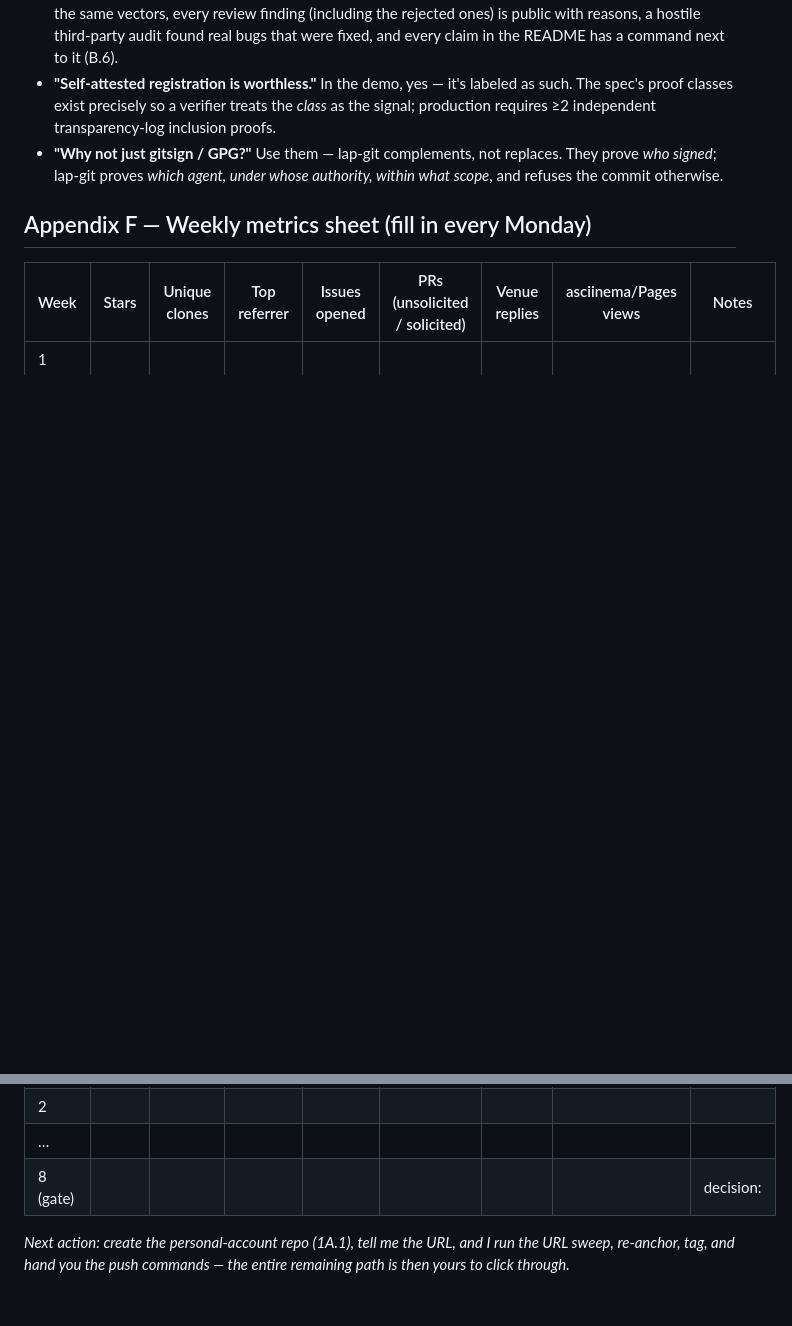
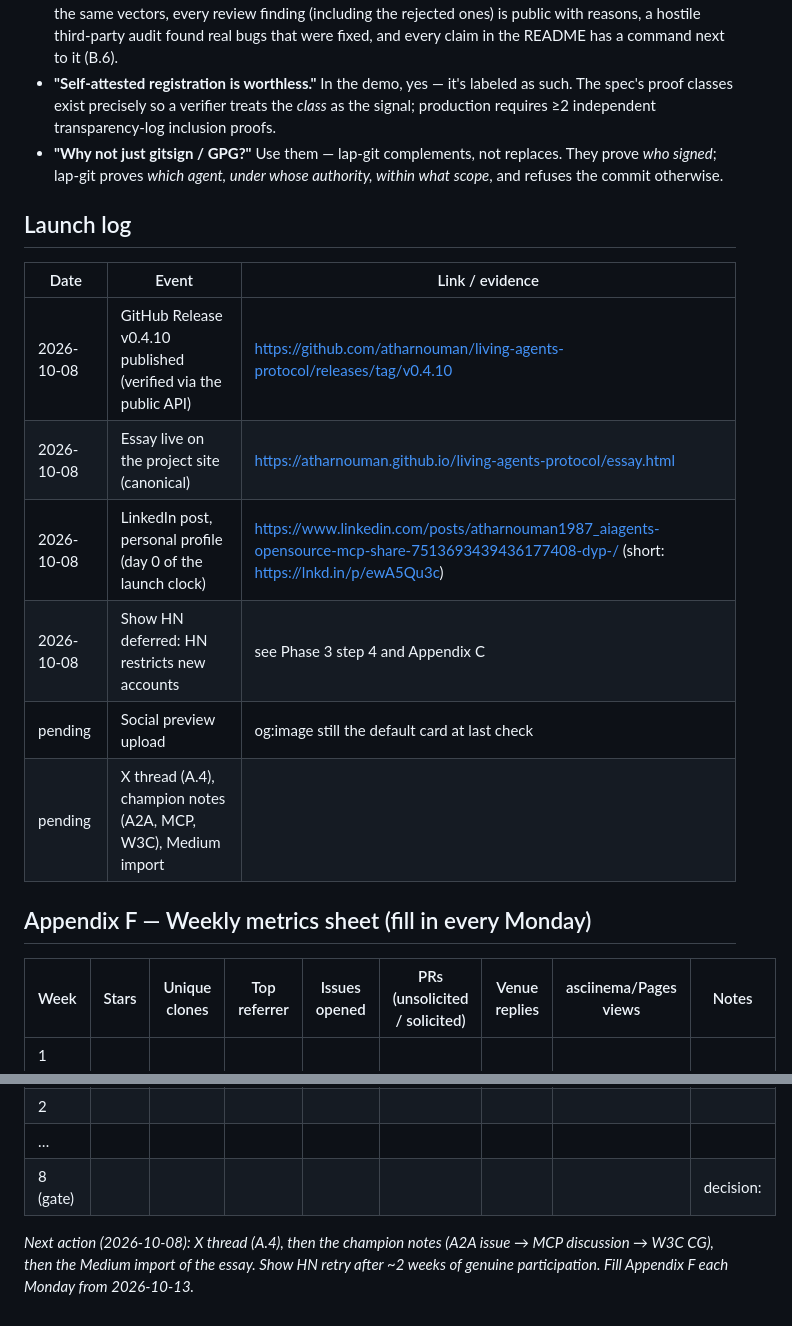
Before and after one commit to atharnouman/living-agents-protocol, a Markdown page: output/LAP-shipping-runbook.md, 2 parts joined by grey strips. Drawn GitHub-style; blank space fills up the shorter version.

```diff
--- a/output/LAP-shipping-runbook.md
+++ b/output/LAP-shipping-runbook.md
@@ -266,6 +266,17 @@ cd ../.. && node lap-git/lap-git.mjs selftest                              # sco
 - **"Self-attested registration is worthless."** In the demo, yes — it's labeled as such. The spec's proof classes exist precisely so a verifier treats the *class* as the signal; production requires ≥2 independent transparency-log inclusion proofs.
 - **"Why not just gitsign / GPG?"** Use them — lap-git complements, not replaces. They prove *who signed*; lap-git proves *which agent, under whose authority, within what scope*, and refuses the commit otherwise.
 
+## Launch log
+
+| Date | Event | Link / evidence |
+|---|---|---|
+| 2026-10-08 | GitHub Release v0.4.10 published (verified via the public API) | https://github.com/atharnouman/living-agents-protocol/releases/tag/v0.4.10 |
+| 2026-10-08 | Essay live on the project site (canonical) | https://atharnouman.github.io/living-agents-protocol/essay.html |
+| 2026-10-08 | LinkedIn post, personal profile (day 0 of the launch clock) | https://www.linkedin.com/posts/atharnouman1987_aiagents-opensource-mcp-share-7513693439436177408-dyp-/ (short: https://lnkd.in/p/ewA5Qu3c) |
+| 2026-10-08 | Show HN deferred: HN restricts new accounts | see Phase 3 step 4 and Appendix C |
+| pending | Social preview upload | og:image still the default card at last check |
+| pending | X thread (A.4), champion notes (A2A, MCP, W3C), Medium import | |
+
 ## Appendix F — Weekly metrics sheet (fill in every Monday)
 | Week | Stars | Unique clones | Top referrer | Issues opened | PRs (unsolicited / solicited) | Venue replies | asciinema/Pages views | Notes |
 |---|---|---|---|---|---|---|---|---|
@@ -274,4 +285,4 @@ cd ../.. && node lap-git/lap-git.mjs selftest                              # sco
 | … | | | | | | | | |
 | 8 (gate) | | | | | | | | decision: |
 
-*Next action: create the personal-account repo (1A.1), tell me the URL, and I run the URL sweep, re-anchor, tag, and hand you the push commands — the entire remaining path is then yours to click through.*
+*Next action (2026-10-08): X thread (A.4), then the champion notes (A2A issue → MCP discussion → W3C CG), then the Medium import of the essay. Show HN retry after ~2 weeks of genuine participation. Fill Appendix F each Monday from 2026-10-13.*
```
